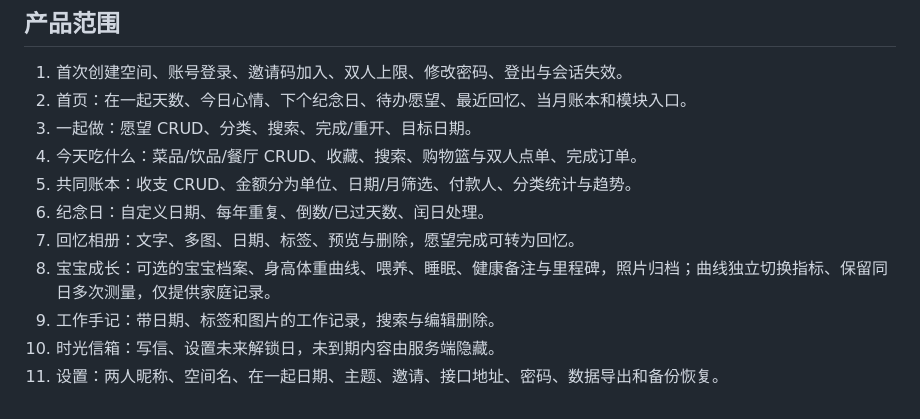
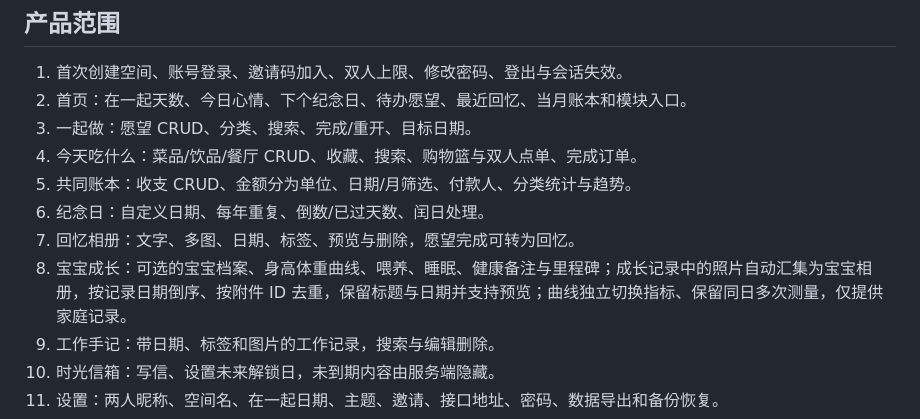
Before and after one commit to lazySir/Our-Little-World, a Markdown page: docs/PRODUCT.md, the part around the change. Rendered like a GitHub page.

```diff
--- a/docs/PRODUCT.md
+++ b/docs/PRODUCT.md
@@ -15,7 +15,7 @@
 5. 共同账本：收支 CRUD、金额分为单位、日期/月筛选、付款人、分类统计与趋势。
 6. 纪念日：自定义日期、每年重复、倒数/已过天数、闰日处理。
 7. 回忆相册：文字、多图、日期、标签、预览与删除，愿望完成可转为回忆。
-8. 宝宝成长：可选的宝宝档案、身高体重曲线、喂养、睡眠、健康备注与里程碑，照片归档；曲线独立切换指标、保留同日多次测量，仅提供家庭记录。
+8. 宝宝成长：可选的宝宝档案、身高体重曲线、喂养、睡眠、健康备注与里程碑；成长记录中的照片自动汇集为宝宝相册，按记录日期倒序、按附件 ID 去重，保留标题与日期并支持预览；曲线独立切换指标、保留同日多次测量，仅提供家庭记录。
 9. 工作手记：带日期、标签和图片的工作记录，搜索与编辑删除。
 10. 时光信箱：写信、设置未来解锁日，未到期内容由服务端隐藏。
 11. 设置：两人昵称、空间名、在一起日期、主题、邀请、接口地址、密码、数据导出和备份恢复。
```
Also changed, not shown: README.md (+10 -1 lines), apps/uni/README.md (+1 -1 lines), docs/images/readme/web-baby-album.jpg (added), 10 other files.
